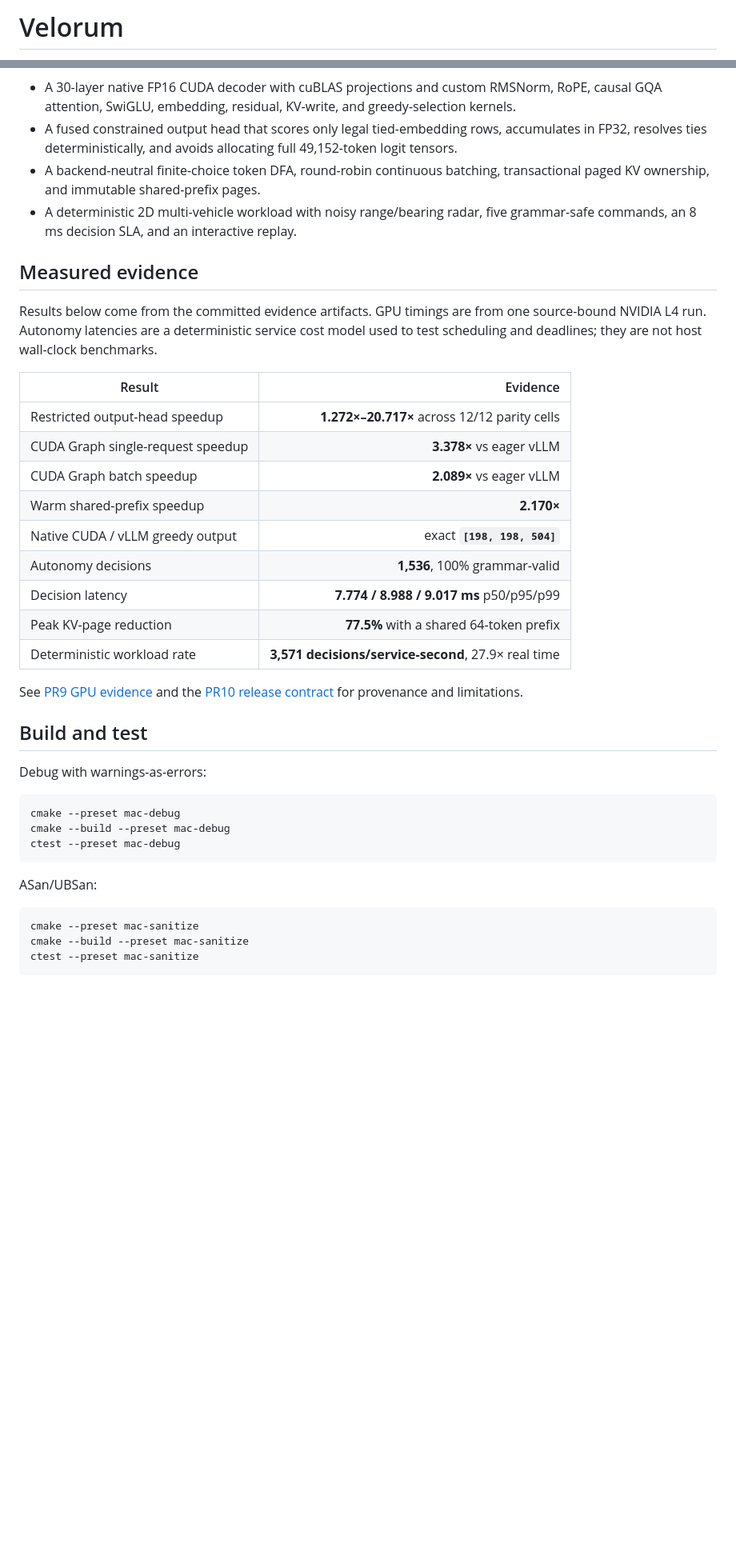
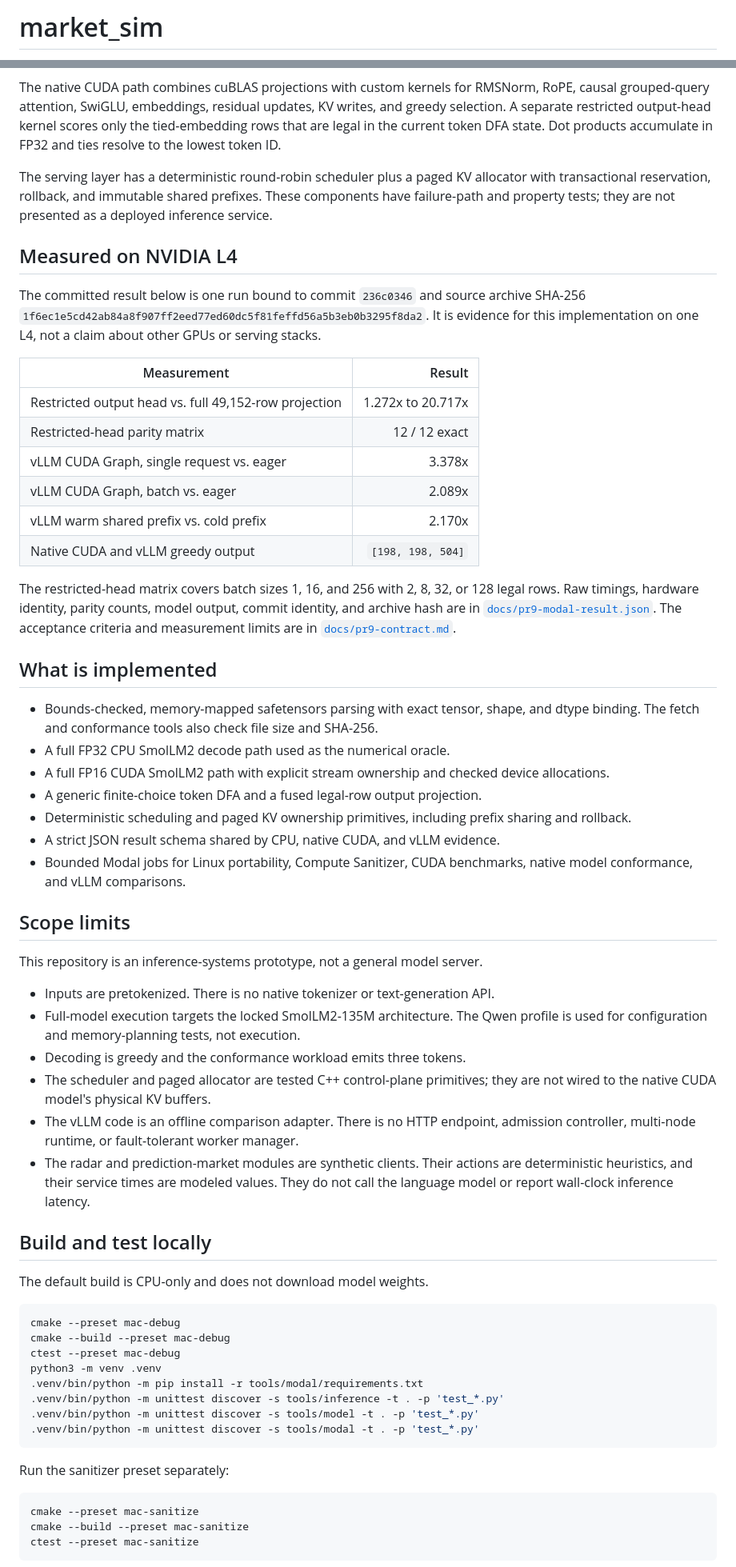
Before and after one commit to pathupally/Market_Sim, a Markdown page: README.md, 2 parts joined by grey strips. Shown at 80% size. Drawn GitHub-style; blank space fills up the shorter version.

Commit message:
chore: align repository with inference runtime

````diff
--- a/README.md
+++ b/README.md
@@ -1,2 +1,2 @@
-# Velorum
+# market_sim
 
@@ -42,49 +29,87 @@ flowchart LR
 ```
 
-- A 30-layer native FP16 CUDA decoder with cuBLAS projections and custom
-  RMSNorm, RoPE, causal GQA attention, SwiGLU, embedding, residual, KV-write,
-  and greedy-selection kernels.
-- A fused constrained output head that scores only legal tied-embedding rows,
-  accumulates in FP32, resolves ties deterministically, and avoids allocating
-  full 49,152-token logit tensors.
-- A backend-neutral finite-choice token DFA, round-robin continuous batching,
-  transactional paged KV ownership, and immutable shared-prefix pages.
-- A deterministic 2D multi-vehicle workload with noisy range/bearing radar,
-  five grammar-safe commands, an 8 ms decision SLA, and an interactive replay.
+The native CUDA path combines cuBLAS projections with custom kernels for
+RMSNorm, RoPE, causal grouped-query attention, SwiGLU, embeddings, residual
+updates, KV writes, and greedy selection. A separate restricted output-head
+kernel scores only the tied-embedding rows that are legal in the current token
+DFA state. Dot products accumulate in FP32 and ties resolve to the lowest token
+ID.
 
-## Measured evidence
+The serving layer has a deterministic round-robin scheduler plus a paged KV
+allocator with transactional reservation, rollback, and immutable shared
+prefixes. These components have failure-path and property tests; they are not
+presented as a deployed inference service.
 
-Results below come from the committed evidence artifacts. GPU timings are from
-one source-bound NVIDIA L4 run. Autonomy latencies are a deterministic service
-cost model used to test scheduling and deadlines; they are not host wall-clock
-benchmarks.
+## Measured on NVIDIA L4
 
-| Result | Evidence |
+The committed result below is one run bound to commit `236c0346` and source
+archive SHA-256 `1f6ec1e5cd42ab84a8f907ff2eed77ed60dc5f81feffd56a5b3eb0b3295f8da2`.
+It is evidence for this implementation on one L4, not a claim about other GPUs
+or serving stacks.
+
+| Measurement | Result |
 |---|---:|
-| Restricted output-head speedup | **1.272×–20.717×** across 12/12 parity cells |
-| CUDA Graph single-request speedup | **3.378×** vs eager vLLM |
-| CUDA Graph batch speedup | **2.089×** vs eager vLLM |
-| Warm shared-prefix speedup | **2.170×** |
-| Native CUDA / vLLM greedy output | exact **`[198, 198, 504]`** |
-| Autonomy decisions | **1,536**, 100% grammar-valid |
-| Decision latency | **7.774 / 8.988 / 9.017 ms** p50/p95/p99 |
-| Peak KV-page reduction | **77.5%** with a shared 64-token prefix |
-| Deterministic workload rate | **3,571 decisions/service-second**, 27.9× real time |
+| Restricted output head vs. full 49,152-row projection | 1.272x to 20.717x |
+| Restricted-head parity matrix | 12 / 12 exact |
+| vLLM CUDA Graph, single request vs. eager | 3.378x |
+| vLLM CUDA Graph, batch vs. eager | 2.089x |
+| vLLM warm shared prefix vs. cold prefix | 2.170x |
+| Native CUDA and vLLM greedy output | `[198, 198, 504]` |
 
-See [PR9 GPU evidence](docs/pr9-modal-result.json) and the
-[PR10 release contract](docs/pr10-contract.md) for provenance and limitations.
+The restricted-head matrix covers batch sizes 1, 16, and 256 with 2, 8, 32,
+or 128 legal rows. Raw timings, hardware identity, parity counts, model output,
+commit identity, and archive hash are in
+[`docs/pr9-modal-result.json`](docs/pr9-modal-result.json). The acceptance
+criteria and measurement limits are in
+[`docs/pr9-contract.md`](docs/pr9-contract.md).
 
-## Build and test
+## What is implemented
 
-Debug with warnings-as-errors:
+- Bounds-checked, memory-mapped safetensors parsing with exact tensor, shape,
+  and dtype binding. The fetch and conformance tools also check file size and
+  SHA-256.
+- A full FP32 CPU SmolLM2 decode path used as the numerical oracle.
+- A full FP16 CUDA SmolLM2 path with explicit stream ownership and checked
+  device allocations.
+- A generic finite-choice token DFA and a fused legal-row output projection.
+- Deterministic scheduling and paged KV ownership primitives, including prefix
+  sharing and rollback.
+- A strict JSON result schema shared by CPU, native CUDA, and vLLM evidence.
+- Bounded Modal jobs for Linux portability, Compute Sanitizer, CUDA benchmarks,
+  native model conformance, and vLLM comparisons.
+
+## Scope limits
+
+This repository is an inference-systems prototype, not a general model server.
+
+- Inputs are pretokenized. There is no native tokenizer or text-generation API.
+- Full-model execution targets the locked SmolLM2-135M architecture. The Qwen
+  profile is used for configuration and memory-planning tests, not execution.
+- Decoding is greedy and the conformance workload emits three tokens.
+- The scheduler and paged allocator are tested C++ control-plane primitives;
+  they are not wired to the native CUDA model's physical KV buffers.
+- The vLLM code is an offline comparison adapter. There is no HTTP endpoint,
+  admission controller, multi-node runtime, or fault-tolerant worker manager.
+- The radar and prediction-market modules are synthetic clients. Their actions
+  are deterministic heuristics, and their service times are modeled values.
+  They do not call the language model or report wall-clock inference latency.
+
+## Build and test locally
+
+The default build is CPU-only and does not download model weights.
 
 ```sh
 cmake --preset mac-debug
 cmake --build --preset mac-debug
 ctest --preset mac-debug
+python3 -m venv .venv
+.venv/bin/python -m pip install -r tools/modal/requirements.txt
+.venv/bin/python -m unittest discover -s tools/inference -t . -p 'test_*.py'
+.venv/bin/python -m unittest discover -s tools/model -t . -p 'test_*.py'
+.venv/bin/python -m unittest discover -s tools/modal -t . -p 'test_*.py'
 ```
 
-ASan/UBSan:
+Run the sanitizer preset separately:
 
 ```sh
 cmake --preset mac-sanitize
````
Also changed, not shown: other parts of README.md (+61 -62 lines), docs/pr10-contract.md (+8 -9 lines), docs/pr10-progress.md (+7 -5 lines), demo/radar-replay.png (renamed from demo/velorum-replay.png), 14 other files.
